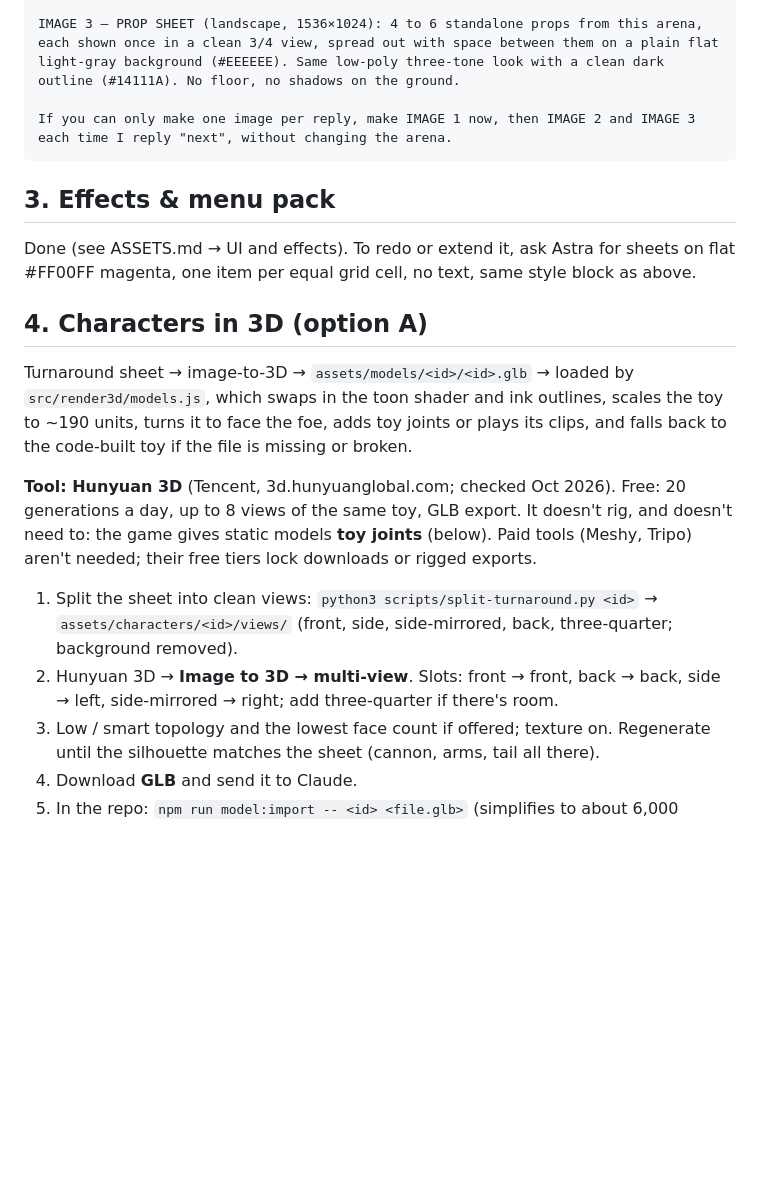
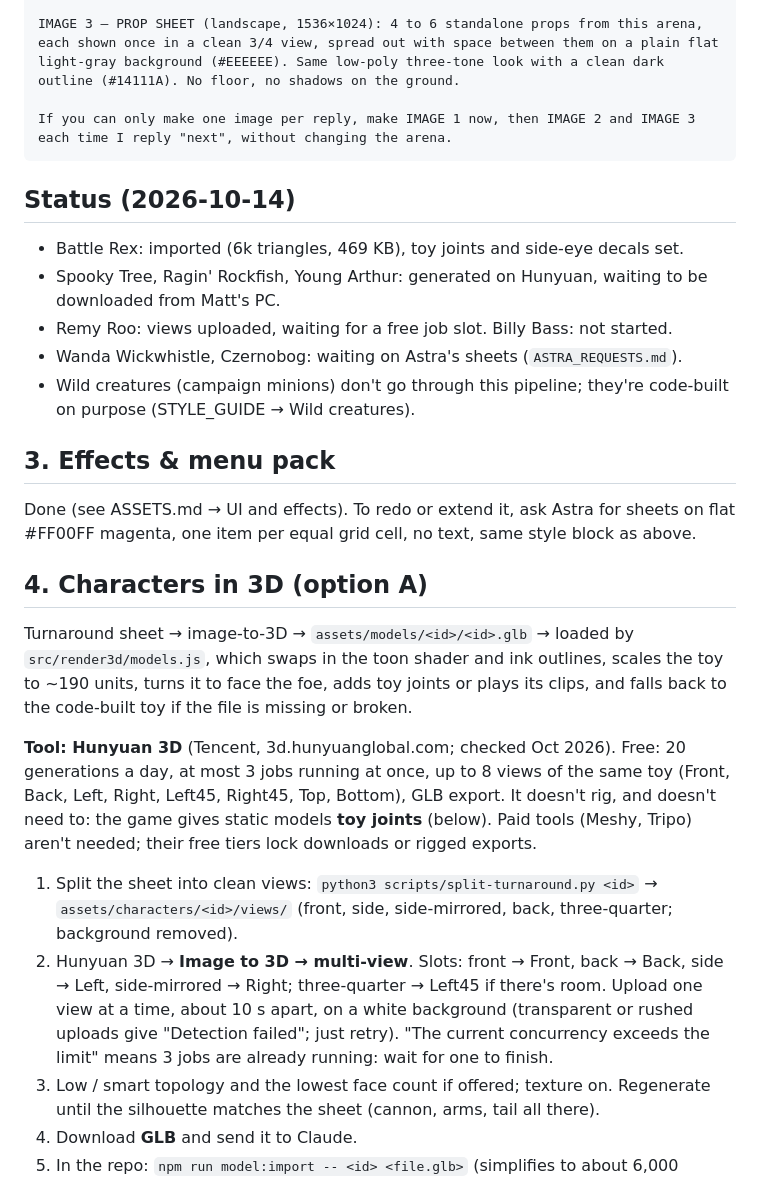
Before and after one commit to Mattrheadland/twinforge, a Markdown page: docs/ASSET_PIPELINE.md, the part around the change. Rendered like a GitHub page; blank space fills up the shorter version.

````diff
--- a/docs/ASSET_PIPELINE.md
+++ b/docs/ASSET_PIPELINE.md
@@ -52,16 +52,23 @@ IMAGE 3 — PROP SHEET (landscape, 1536×1024): 4 to 6 standalone props from thi
 If you can only make one image per reply, make IMAGE 1 now, then IMAGE 2 and IMAGE 3 each time I reply "next", without changing the arena.
 ```
 
+## Status (2026-10-14)
+- Battle Rex: imported (6k triangles, 469 KB), toy joints and side-eye decals set.
+- Spooky Tree, Ragin' Rockfish, Young Arthur: generated on Hunyuan, waiting to be downloaded from Matt's PC.
+- Remy Roo: views uploaded, waiting for a free job slot. Billy Bass: not started.
+- Wanda Wickwhistle, Czernobog: waiting on Astra's sheets (`ASTRA_REQUESTS.md`).
+- Wild creatures (campaign minions) don't go through this pipeline; they're code-built on purpose (STYLE_GUIDE → Wild creatures).
+
 ## 3. Effects & menu pack
 Done (see ASSETS.md → UI and effects). To redo or extend it, ask Astra for sheets on flat #FF00FF magenta, one item per equal grid cell, no text, same style block as above.
 
 ## 4. Characters in 3D (option A)
 Turnaround sheet → image-to-3D → `assets/models/<id>/<id>.glb` → loaded by `src/render3d/models.js`, which swaps in the toon shader and ink outlines, scales the toy to ~190 units, turns it to face the foe, adds toy joints or plays its clips, and falls back to the code-built toy if the file is missing or broken.
 
-**Tool: Hunyuan 3D** (Tencent, 3d.hunyuanglobal.com; checked Oct 2026). Free: 20 generations a day, up to 8 views of the same toy, GLB export. It doesn't rig, and doesn't need to: the game gives static models **toy joints** (below). Paid tools (Meshy, Tripo) aren't needed; their free tiers lock downloads or rigged exports.
+**Tool: Hunyuan 3D** (Tencent, 3d.hunyuanglobal.com; checked Oct 2026). Free: 20 generations a day, at most 3 jobs running at once, up to 8 views of the same toy (Front, Back, Left, Right, Left45, Right45, Top, Bottom), GLB export. It doesn't rig, and doesn't need to: the game gives static models **toy joints** (below). Paid tools (Meshy, Tripo) aren't needed; their free tiers lock downloads or rigged exports.
 
 1. Split the sheet into clean views: `python3 scripts/split-turnaround.py <id>` → `assets/characters/<id>/views/` (front, side, side-mirrored, back, three-quarter; background removed).
-2. Hunyuan 3D → **Image to 3D → multi-view**. Slots: front → front, back → back, side → left, side-mirrored → right; add three-quarter if there's room.
+2. Hunyuan 3D → **Image to 3D → multi-view**. Slots: front → Front, back → Back, side → Left, side-mirrored → Right; three-quarter → Left45 if there's room. Upload one view at a time, about 10 s apart, on a white background (transparent or rushed uploads give "Detection failed"; just retry). "The current concurrency exceeds the limit" means 3 jobs are already running: wait for one to finish.
 3. Low / smart topology and the lowest face count if offered; texture on. Regenerate until the silhouette matches the sheet (cannon, arms, tail all there).
 4. Download **GLB** and send it to Claude.
 5. In the repo: `npm run model:import -- <id> <file.glb>` (simplifies to about 6,000 triangles, shrinks textures to 1024 px JPEG, strips compression, merges extra clip files if a tool ever gives them) → `assets/models/<id>/<id>.glb`.
````
Also changed, not shown: docs/HANDOFF.md (+1 -1 lines), docs/STYLE_GUIDE.md (+25 -3 lines).
